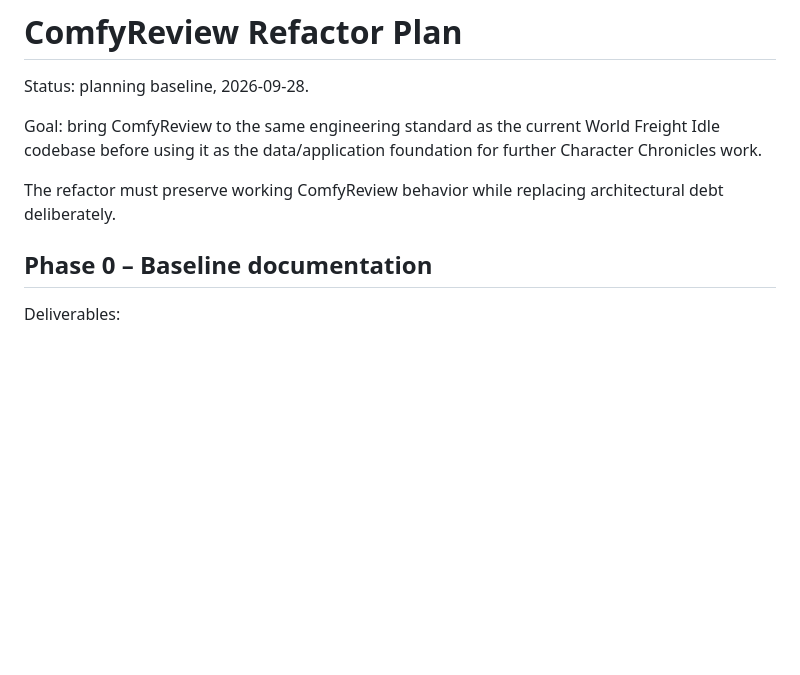
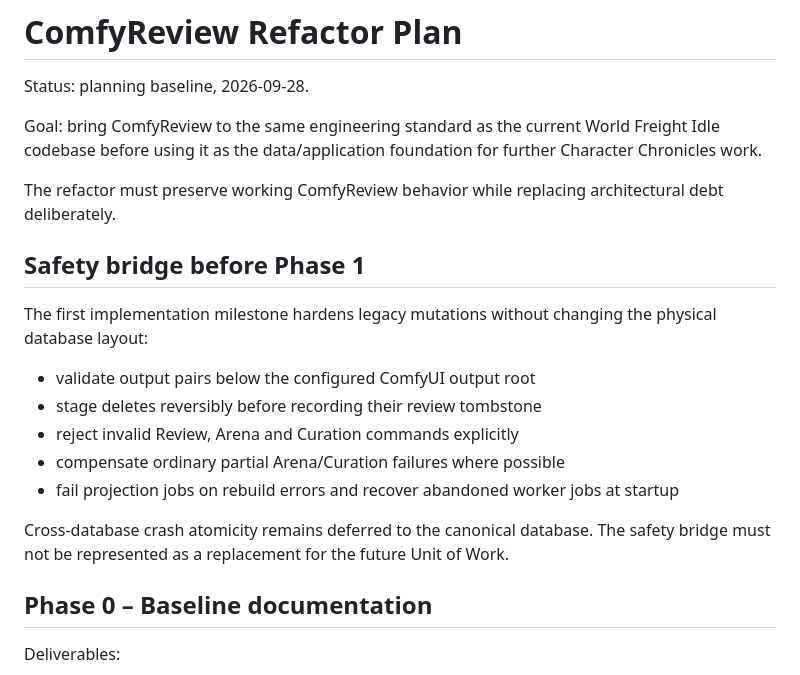
Before and after one commit to Lexoniarus/ComfyReview, a Markdown page: docs/REFACTOR_PLAN.md, the part around the change. GitHub-like rendering; blank space fills up the shorter version.

```diff
--- a/docs/REFACTOR_PLAN.md
+++ b/docs/REFACTOR_PLAN.md
@@ -8,6 +8,22 @@ for further Character Chronicles work.
 
 The refactor must preserve working ComfyReview behavior while replacing
 architectural debt deliberately.
+
+## Safety bridge before Phase 1
+
+The first implementation milestone hardens legacy mutations without changing
+the physical database layout:
+
+- validate output pairs below the configured ComfyUI output root
+- stage deletes reversibly before recording their review tombstone
+- reject invalid Review, Arena and Curation commands explicitly
+- compensate ordinary partial Arena/Curation failures where possible
+- fail projection jobs on rebuild errors and recover abandoned worker jobs at
+  startup
+
+Cross-database crash atomicity remains deferred to the canonical database. The
+safety bridge must not be represented as a replacement for the future Unit of
+Work.
 
 ## Phase 0 – Baseline documentation
 
```
Also changed, not shown: docs/ARCHITECTURE.md (+19 -0 lines).
